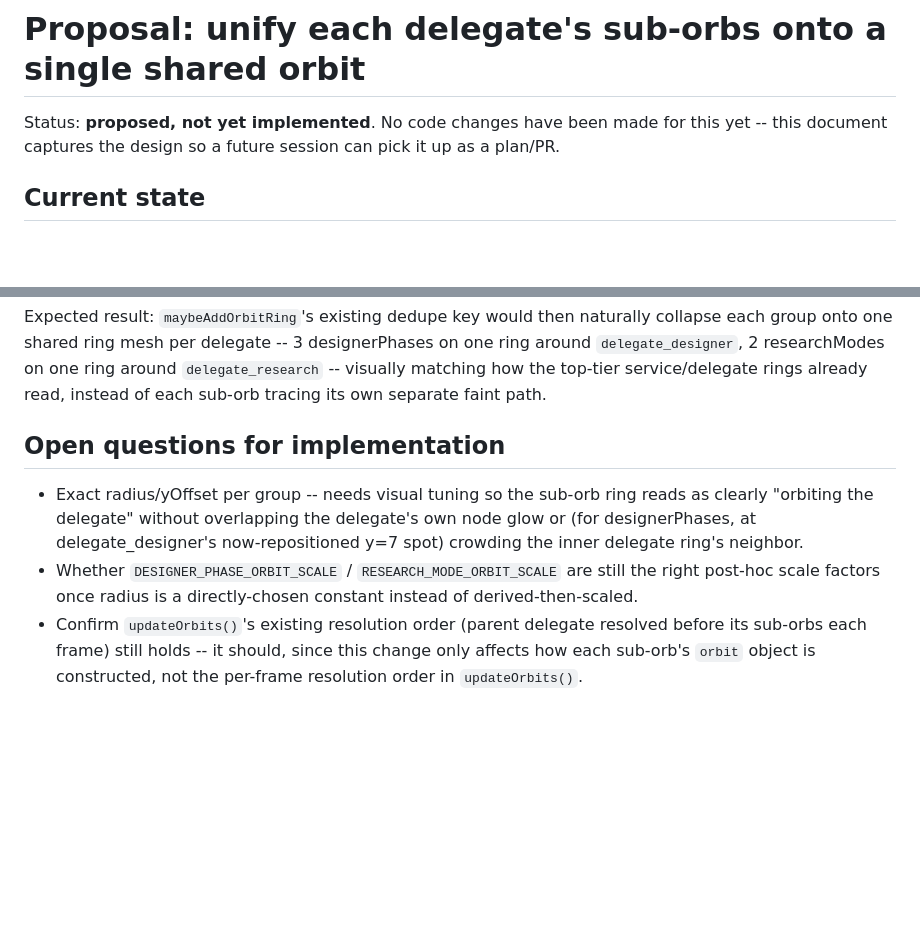
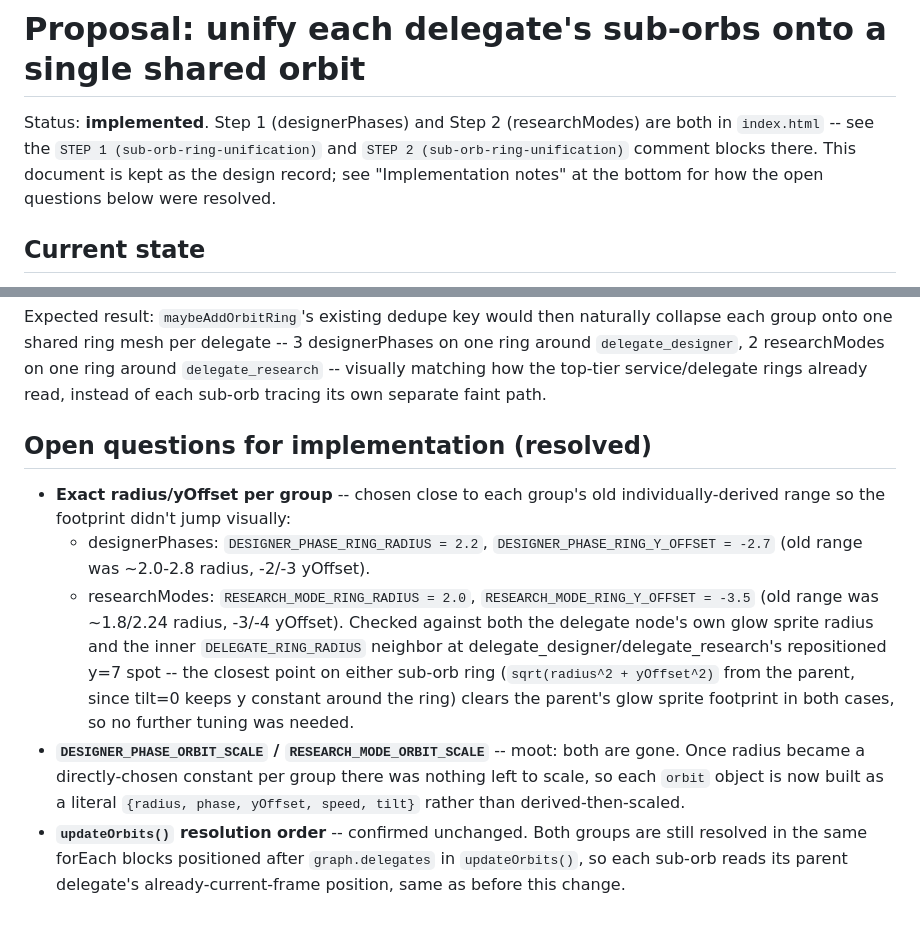
Before and after one commit to allocsys/madmcp-orchestration-viz, a Markdown page: docs/sub-orb-ring-unification-proposal.md, 2 parts joined by grey strips. Rendered like a GitHub page; blank space fills up the shorter version.

Commit message:
Mark sub-orb-ring-unification proposal as implemented; resolve open questions against actual shipped values (Step 1: designerPhases, Step 2: researchModes)

```diff
--- a/docs/sub-orb-ring-unification-proposal.md
+++ b/docs/sub-orb-ring-unification-proposal.md
@@ -1,8 +1,10 @@
 # Proposal: unify each delegate's sub-orbs onto a single shared orbit
 
-Status: **proposed, not yet implemented**. No code changes have been made for this
-yet -- this document captures the design so a future session can pick it up as a
-plan/PR.
+Status: **implemented**. Step 1 (designerPhases) and Step 2 (researchModes)
+are both in `index.html` -- see the `STEP 1 (sub-orb-ring-unification)` and
+`STEP 2 (sub-orb-ring-unification)` comment blocks there. This document is kept
+as the design record; see "Implementation notes" at the bottom for how the open
+questions below were resolved.
 
 ## Current state
 
@@ -50,16 +52,27 @@ one ring around `delegate_designer`, 2 researchModes on one ring around
 `delegate_research` -- visually matching how the top-tier service/delegate rings
 already read, instead of each sub-orb tracing its own separate faint path.
 
-## Open questions for implementation
+## Open questions for implementation (resolved)
 
-- Exact radius/yOffset per group -- needs visual tuning so the sub-orb ring reads
-  as clearly "orbiting the delegate" without overlapping the delegate's own node
-  glow or (for designerPhases, at delegate_designer's now-repositioned y=7 spot)
-  crowding the inner delegate ring's neighbor.
-- Whether `DESIGNER_PHASE_ORBIT_SCALE` / `RESEARCH_MODE_ORBIT_SCALE` are still the
-  right post-hoc scale factors once radius is a directly-chosen constant instead
-  of derived-then-scaled.
-- Confirm `updateOrbits()`'s existing resolution order (parent delegate resolved
-  before its sub-orbs each frame) still holds -- it should, since this change
-  only affects how each sub-orb's `orbit` object is constructed, not the
-  per-frame resolution order in `updateOrbits()`.
+- **Exact radius/yOffset per group** -- chosen close to each group's old
+  individually-derived range so the footprint didn't jump visually:
+  - designerPhases: `DESIGNER_PHASE_RING_RADIUS = 2.2`,
+    `DESIGNER_PHASE_RING_Y_OFFSET = -2.7` (old range was ~2.0-2.8 radius,
+    -2/-3 yOffset).
+  - researchModes: `RESEARCH_MODE_RING_RADIUS = 2.0`,
+    `RESEARCH_MODE_RING_Y_OFFSET = -3.5` (old range was ~1.8/2.24 radius,
+    -3/-4 yOffset).
+  Checked against both the delegate node's own glow sprite radius and the
+  inner `DELEGATE_RING_RADIUS` neighbor at delegate_designer/delegate_research's
+  repositioned y=7 spot -- the closest point on either sub-orb ring
+  (`sqrt(radius^2 + yOffset^2)` from the parent, since tilt=0 keeps y constant
+  around the ring) clears the parent's glow sprite footprint in both cases, so
+  no further tuning was needed.
+- **`DESIGNER_PHASE_ORBIT_SCALE` / `RESEARCH_MODE_ORBIT_SCALE`** -- moot: both
+  are gone. Once radius became a directly-chosen constant per group there was
+  nothing left to scale, so each `orbit` object is now built as a literal
+  `{radius, phase, yOffset, speed, tilt}` rather than derived-then-scaled.
+- **`updateOrbits()` resolution order** -- confirmed unchanged. Both groups are
+  still resolved in the same forEach blocks positioned after `graph.delegates`
+  in `updateOrbits()`, so each sub-orb reads its parent delegate's
+  already-current-frame position, same as before this change.
```
